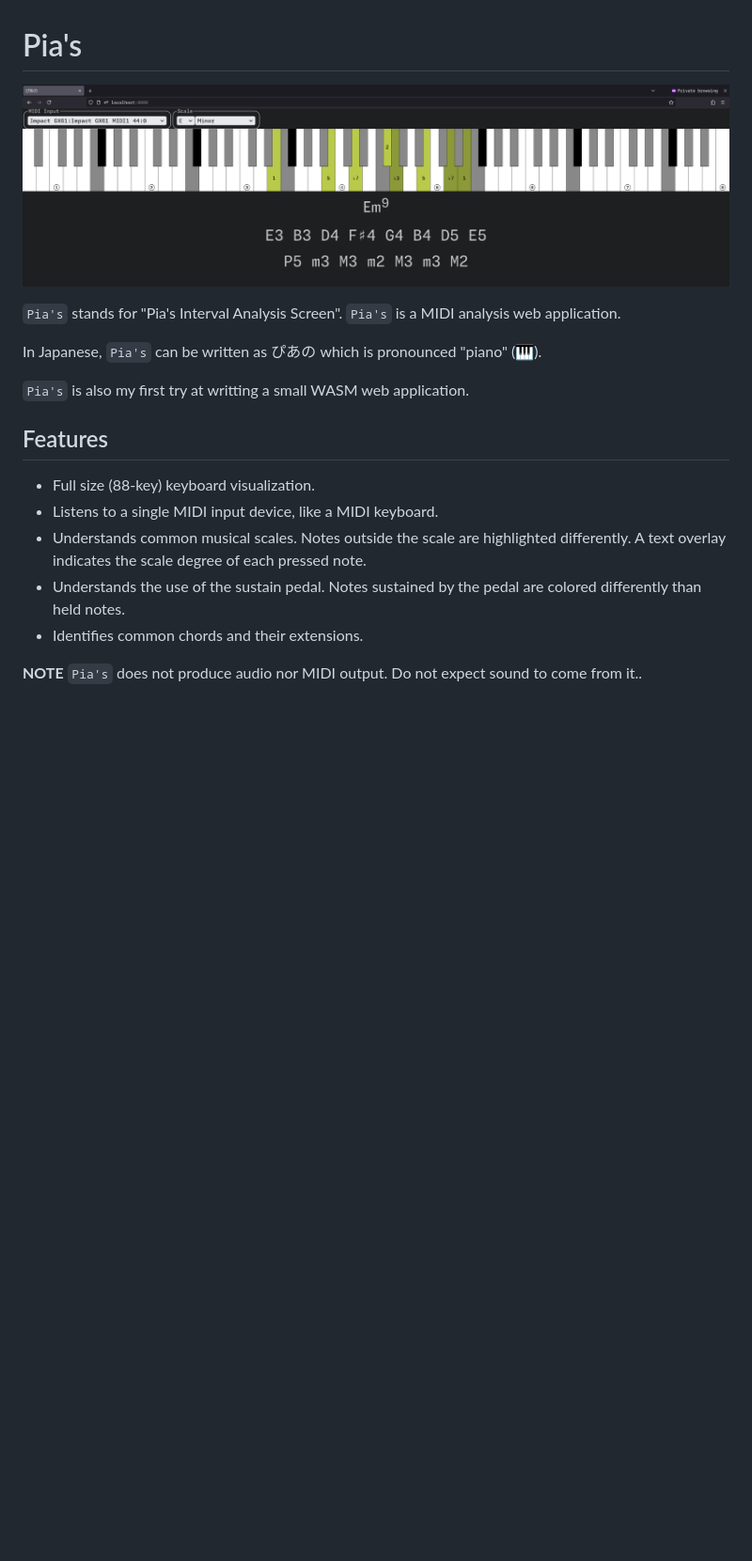
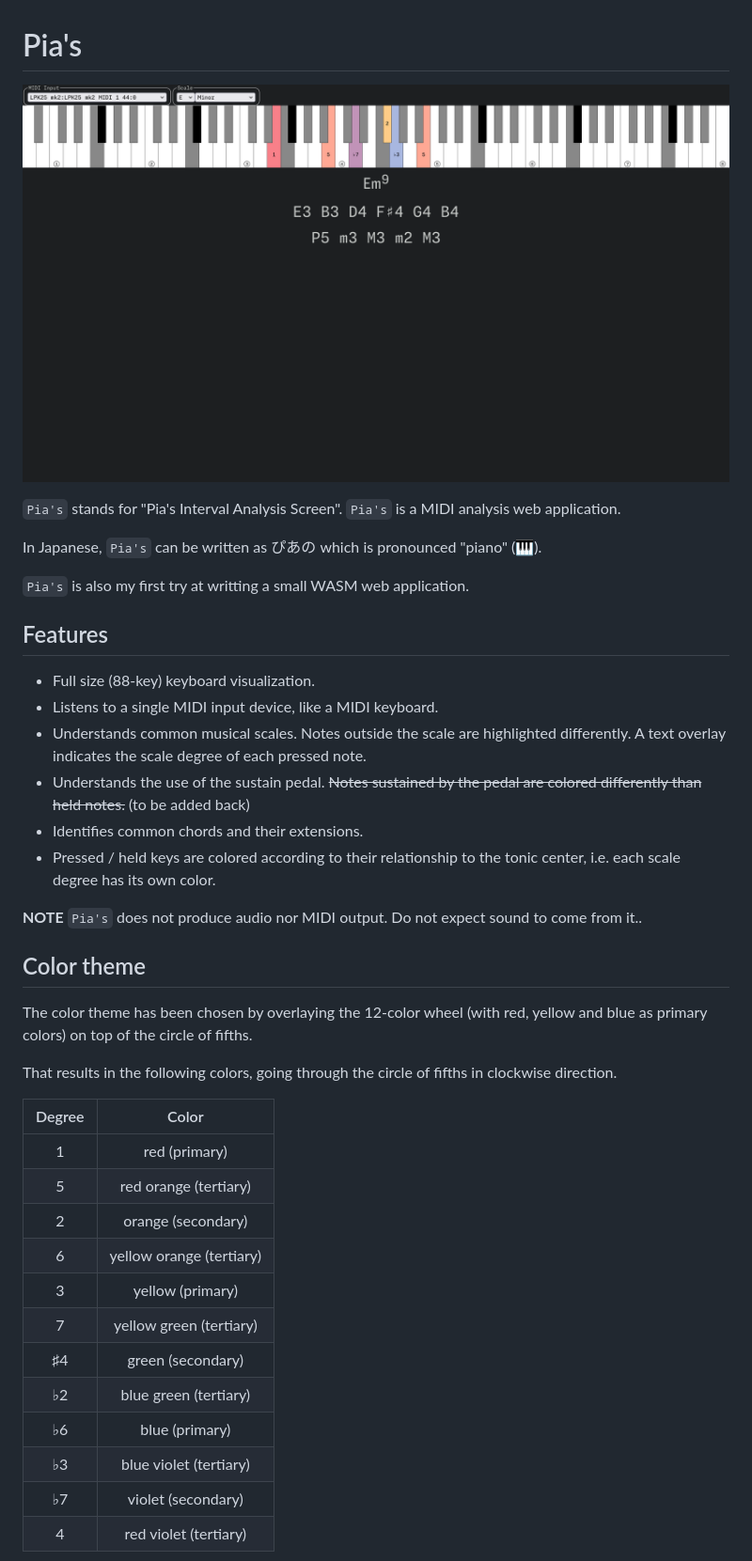
Before and after one commit to japaric/Pia-s, a Markdown page: README.md, the part around the change printed below. Shown: that part at 94% size. Rendered like a GitHub page; pictures changed too: images/screenshot.png; blank space fills up the shorter version.

Commit message:
color keys according to their scale degree

```diff
--- a/README.md
+++ b/README.md
@@ -13,7 +13,30 @@ In Japanese, `Pia's` can be written as ぴあの which is pronounced "piano" (
 - Full size (88-key) keyboard visualization.
 - Listens to a single MIDI input device, like a MIDI keyboard.
 - Understands common musical scales. Notes outside the scale are highlighted differently. A text overlay indicates the scale degree of each pressed note.
-- Understands the use of the sustain pedal. Notes sustained by the pedal are colored differently than held notes.
+- Understands the use of the sustain pedal. ~~Notes sustained by the pedal are colored differently than held notes.~~ (to be added back)
 - Identifies common chords and their extensions.
+- Pressed / held keys are colored according to their relationship to the tonic center, i.e. each scale degree has its own color.
 
 **NOTE** `Pia's` does not produce audio nor MIDI output. Do not expect sound to come from it..
+
+## Color theme
+
+The color theme has been chosen by overlaying the 12-color wheel (with red, yellow and blue as primary colors) on top of the circle of fifths.
+
+That results in the following colors, going through the circle of fifths in clockwise direction.
+
+| Degree | Color                    |
+|:------:|:------------------------:|
+| 1      | red (primary)            |
+| 5      | red orange (tertiary)    |
+| 2      | orange (secondary)       |
+| 6      | yellow orange (tertiary) |
+| 3      | yellow (primary)         |
+| 7      | yellow green (tertiary)  |
+| ♯4     | green (secondary)        |
+| ♭2     | blue green (tertiary)    |
+| ♭6     | blue (primary)           |
+| ♭3     | blue violet (tertiary)   |
+| ♭7     | violet (secondary)       |
+| 4      | red violet (tertiary)    |
+
```
Also changed, not shown: other parts of README.md (+7 -0 lines), images/major-scale.png (added), images/minor-scale.png (added), 3 other files.
